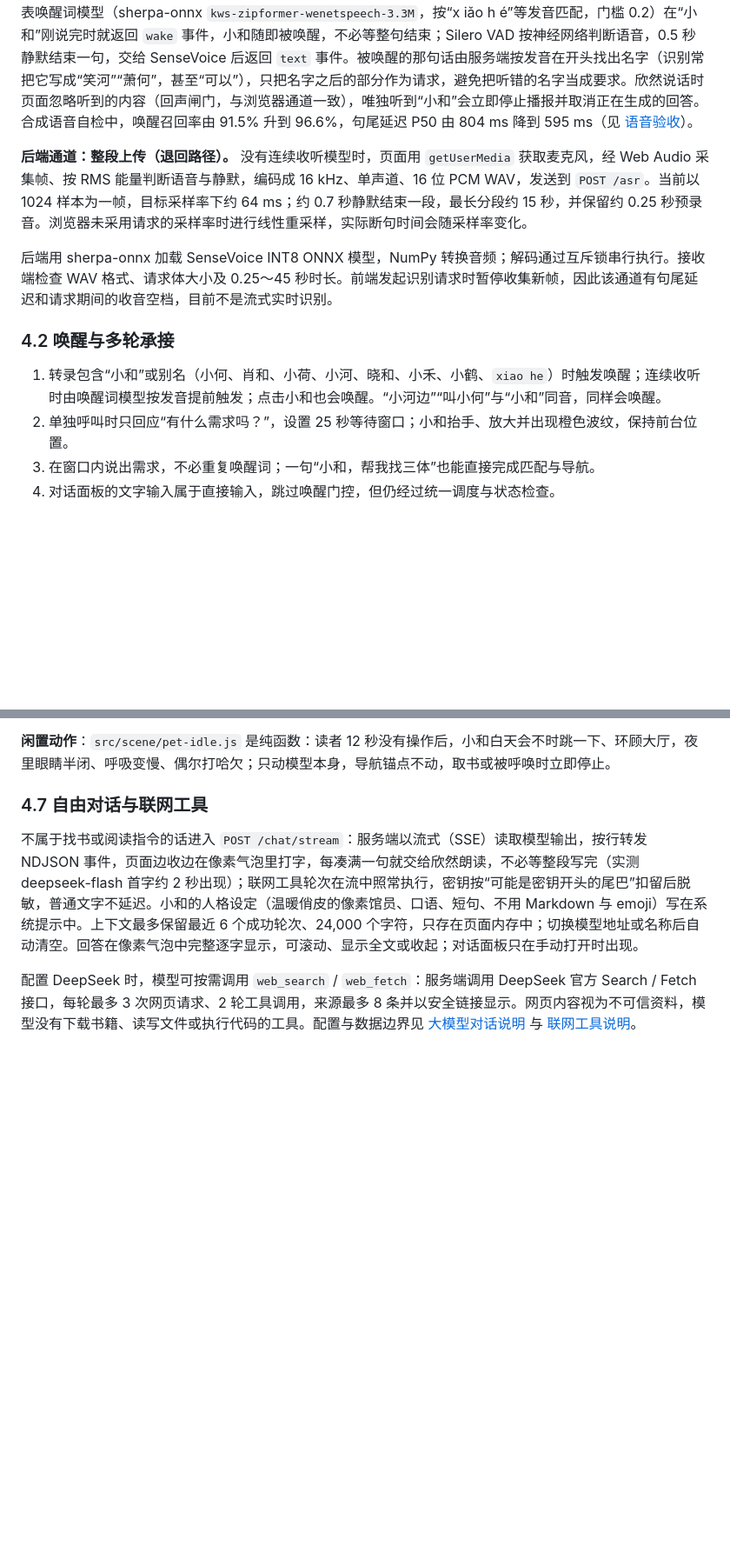
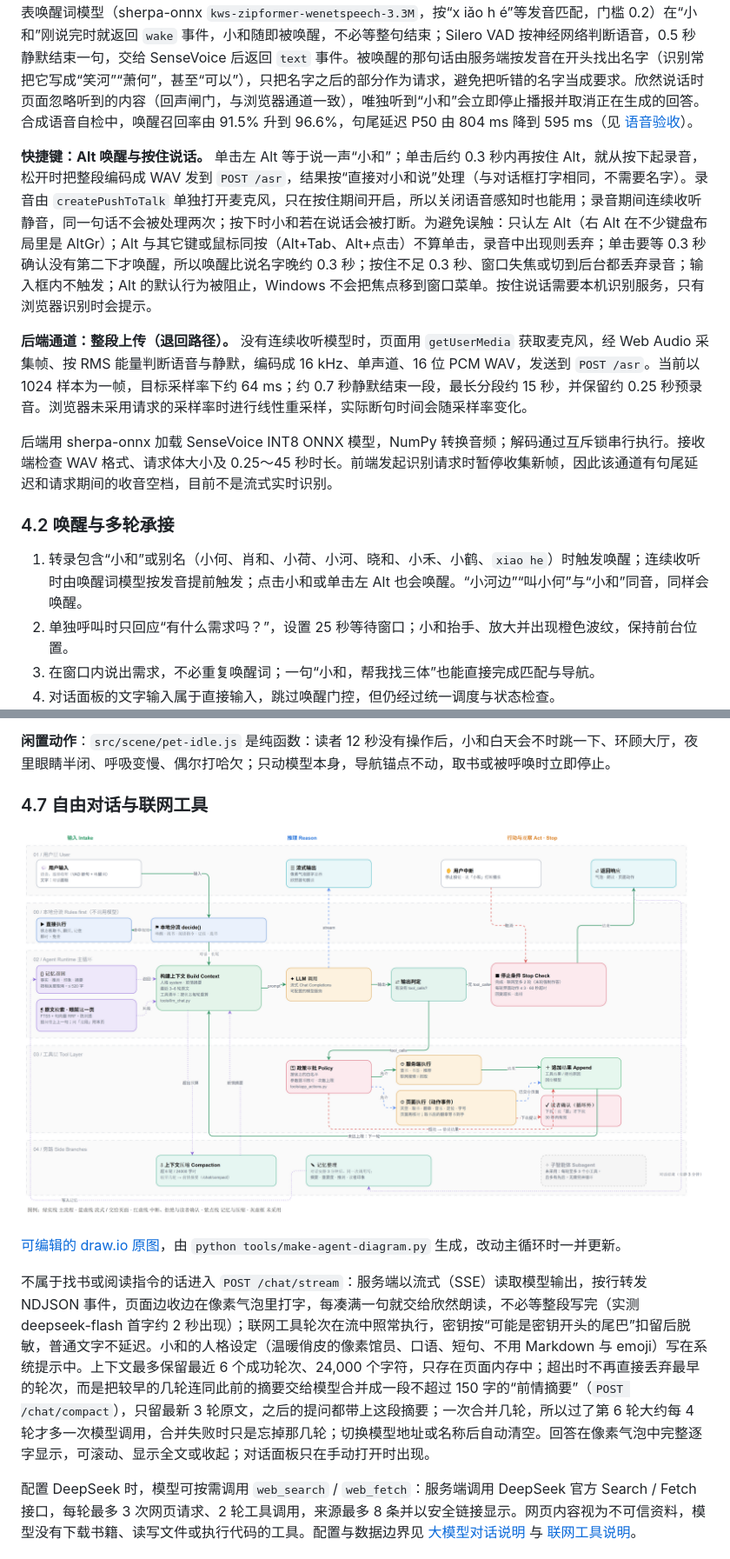
Before and after one commit to Amyias/hexu-virtual-library, a Markdown page: docs/portable/TECHNICAL_GUIDE.md, 2 parts joined by grey strips. Shown at 87% size. Rendered like a GitHub page; pictures changed too: docs/portable/diagrams/agent-loop.png (added); blank space fills up the shorter version.

```diff
--- a/docs/portable/TECHNICAL_GUIDE.md
+++ b/docs/portable/TECHNICAL_GUIDE.md
@@ -110,13 +111,15 @@
 
 **后端通道：连续收听（2.8 起）。** `/asr/ready` 报告 `streaming: true` 时，页面用 AudioWorklet 在音频线程采集麦克风，每攒满约 0.25 秒就把 16 kHz、16 位 PCM 发到 `POST /asr/stream?session=…`，一次只有一个请求在途，识别期间音频继续排队，不再有收音空档。服务端 `tools/listener.py` 为每个页面保持一个会话：开放词表唤醒词模型（sherpa-onnx `kws-zipformer-wenetspeech-3.3M`，按“x iǎo h é”等发音匹配，门槛 0.2）在“小和”刚说完时就返回 `wake` 事件，小和随即被唤醒，不必等整句结束；Silero VAD 按神经网络判断语音，0.5 秒静默结束一句，交给 SenseVoice 后返回 `text` 事件。被唤醒的那句话由服务端按发音在开头找出名字（识别常把它写成“笑河”“萧何”，甚至“可以”），只把名字之后的部分作为请求，避免把听错的名字当成要求。欣然说话时页面忽略听到的内容（回声闸门，与浏览器通道一致），唯独听到“小和”会立即停止播报并取消正在生成的回答。合成语音自检中，唤醒召回率由 91.5% 升到 96.6%，句尾延迟 P50 由 804 ms 降到 595 ms（见 [语音验收](VOICE_EVAL.md)）。
 
+**快捷键：Alt 唤醒与按住说话。** 单击左 Alt 等于说一声“小和”；单击后约 0.3 秒内再按住 Alt，就从按下起录音，松开时把整段编码成 WAV 发到 `POST /asr`，结果按“直接对小和说”处理（与对话框打字相同，不需要名字）。录音由 `createPushToTalk` 单独打开麦克风，只在按住期间开启，所以关闭语音感知时也能用；录音期间连续收听静音，同一句话不会被处理两次；按下时小和若在说话会被打断。为避免误触：只认左 Alt（右 Alt 在不少键盘布局里是 AltGr）；Alt 与其它键或鼠标同按（Alt+Tab、Alt+点击）不算单击，录音中出现则丢弃；单击要等 0.3 秒确认没有第二下才唤醒，所以唤醒比说名字晚约 0.3 秒；按住不足 0.3 秒、窗口失焦或切到后台都丢弃录音；输入框内不触发；Alt 的默认行为被阻止，Windows 不会把焦点移到窗口菜单。按住说话需要本机识别服务，只有浏览器识别时会提示。
+
 **后端通道：整段上传（退回路径）。** 没有连续收听模型时，页面用 `getUserMedia` 获取麦克风，经 Web Audio 采集帧、按 RMS 能量判断语音与静默，编码成 16 kHz、单声道、16 位 PCM WAV，发送到 `POST /asr`。当前以 1024 样本为一帧，目标采样率下约 64 ms；约 0.7 秒静默结束一段，最长分段约 15 秒，并保留约 0.25 秒预录音。浏览器未采用请求的采样率时进行线性重采样，实际断句时间会随采样率变化。
 
 后端用 sherpa-onnx 加载 SenseVoice INT8 ONNX 模型，NumPy 转换音频；解码通过互斥锁串行执行。接收端检查 WAV 格式、请求体大小及 0.25～45 秒时长。前端发起识别请求时暂停收集新帧，因此该通道有句尾延迟和请求期间的收音空档，目前不是流式实时识别。
 
 ### 4.2 唤醒与多轮承接
 
-1. 转录包含“小和”或别名（小何、肖和、小荷、小河、晓和、小禾、小鹤、`xiao he`）时触发唤醒；连续收听时由唤醒词模型按发音提前触发；点击小和也会唤醒。“小河边”“叫小何”与“小和”同音，同样会唤醒。
+1. 转录包含“小和”或别名（小何、肖和、小荷、小河、晓和、小禾、小鹤、`xiao he`）时触发唤醒；连续收听时由唤醒词模型按发音提前触发；点击小和或单击左 Alt 也会唤醒。“小河边”“叫小何”与“小和”同音，同样会唤醒。
 2. 单独呼叫时只回应“有什么需求吗？”，设置 25 秒等待窗口；小和抬手、放大并出现橙色波纹，保持前台位置。
 3. 在窗口内说出需求，不必重复唤醒词；一句“小和，帮我找三体”也能直接完成匹配与导航。
 4. 对话面板的文字输入属于直接输入，跳过唤醒门控，但仍经过统一调度与状态检查。
@@ -156,7 +159,11 @@
 
 ### 4.7 自由对话与联网工具
 
-不属于找书或阅读指令的话进入 `POST /chat/stream`：服务端以流式（SSE）读取模型输出，按行转发 NDJSON 事件，页面边收边在像素气泡里打字，每凑满一句就交给欣然朗读，不必等整段写完（实测 deepseek-flash 首字约 2 秒出现）；联网工具轮次在流中照常执行，密钥按“可能是密钥开头的尾巴”扣留后脱敏，普通文字不延迟。小和的人格设定（温暖俏皮的像素馆员、口语、短句、不用 Markdown 与 emoji）写在系统提示中。上下文最多保留最近 6 个成功轮次、24,000 个字符，只存在页面内存中；切换模型地址或名称后自动清空。回答在像素气泡中完整逐字显示，可滚动、显示全文或收起；对话面板只在手动打开时出现。
+![小和的 Agent 主循环：本地分流、构建上下文、模型调用、工具审批与执行、停止条件，以及上下文压缩与记忆整理两条旁路](diagrams/agent-loop.png)
+
+[可编辑的 draw.io 原图](diagrams/agent-loop.drawio)，由 `python tools/make-agent-diagram.py` 生成，改动主循环时一并更新。
+
+不属于找书或阅读指令的话进入 `POST /chat/stream`：服务端以流式（SSE）读取模型输出，按行转发 NDJSON 事件，页面边收边在像素气泡里打字，每凑满一句就交给欣然朗读，不必等整段写完（实测 deepseek-flash 首字约 2 秒出现）；联网工具轮次在流中照常执行，密钥按“可能是密钥开头的尾巴”扣留后脱敏，普通文字不延迟。小和的人格设定（温暖俏皮的像素馆员、口语、短句、不用 Markdown 与 emoji）写在系统提示中。上下文最多保留最近 6 个成功轮次、24,000 个字符，只存在页面内存中；超出时不再直接丢弃最早的轮次，而是把较早的几轮连同此前的摘要交给模型合并成一段不超过 150 字的“前情摘要”（`POST /chat/compact`），只留最新 3 轮原文，之后的提问都带上这段摘要；一次合并几轮，所以过了第 6 轮大约每 4 轮才多一次模型调用，合并失败时只是忘掉那几轮；切换模型地址或名称后自动清空。回答在像素气泡中完整逐字显示，可滚动、显示全文或收起；对话面板只在手动打开时出现。
 
 配置 DeepSeek 时，模型可按需调用 `web_search` / `web_fetch`：服务端调用 DeepSeek 官方 Search / Fetch 接口，每轮最多 3 次网页请求、2 轮工具调用，来源最多 8 条并以安全链接显示。网页内容视为不可信资料，模型没有下载书籍、读写文件或执行代码的工具。配置与数据边界见 [大模型对话说明](LLM_BRAIN.md) 与 [联网工具说明](WEB_TOOLS.md)。
 
```
Also changed, not shown: other parts of docs/portable/TECHNICAL_GUIDE.md (+4 -2 lines), docs/TECHNICAL_GUIDE.md (+1 -1 lines), 4 other files.
